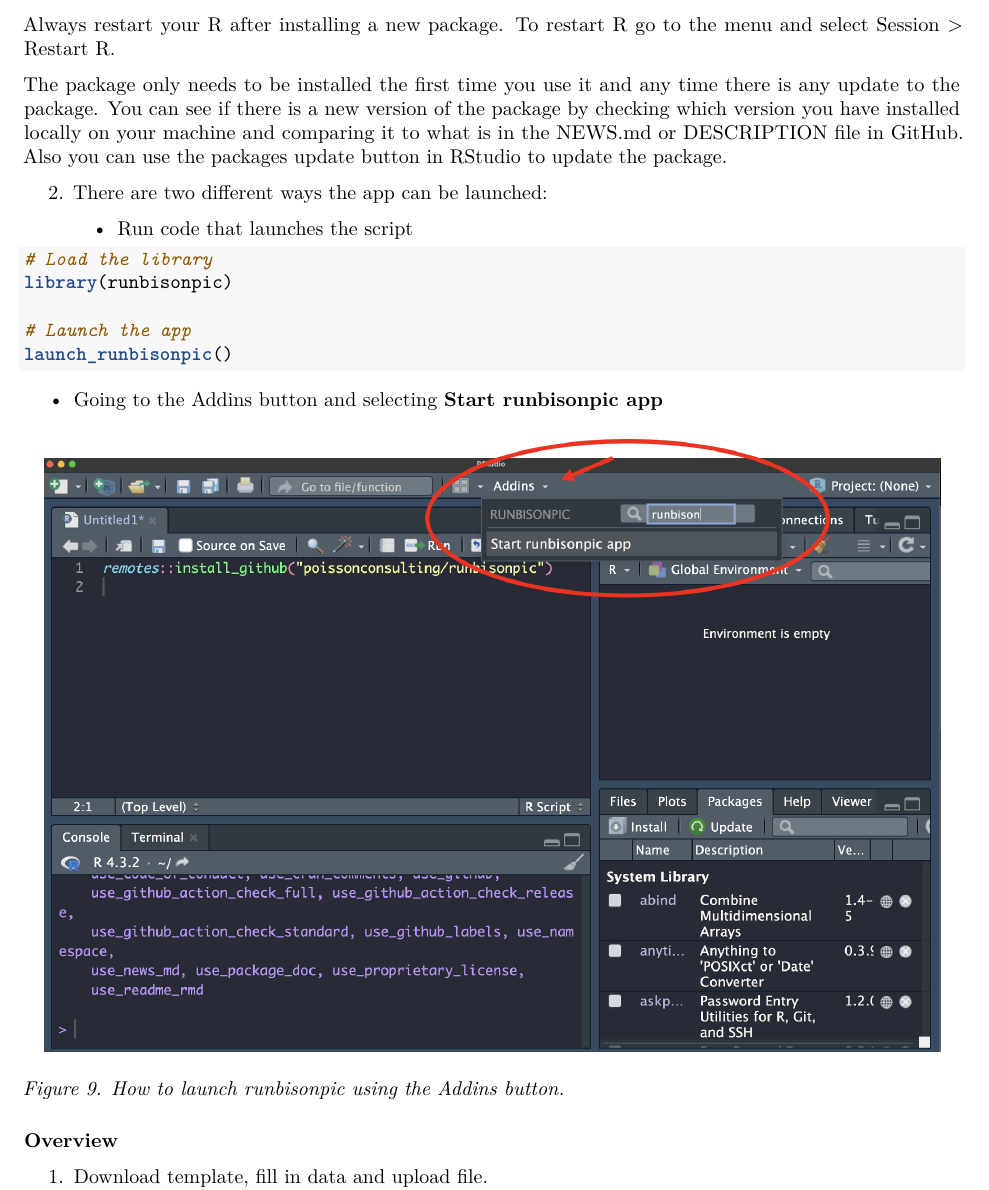
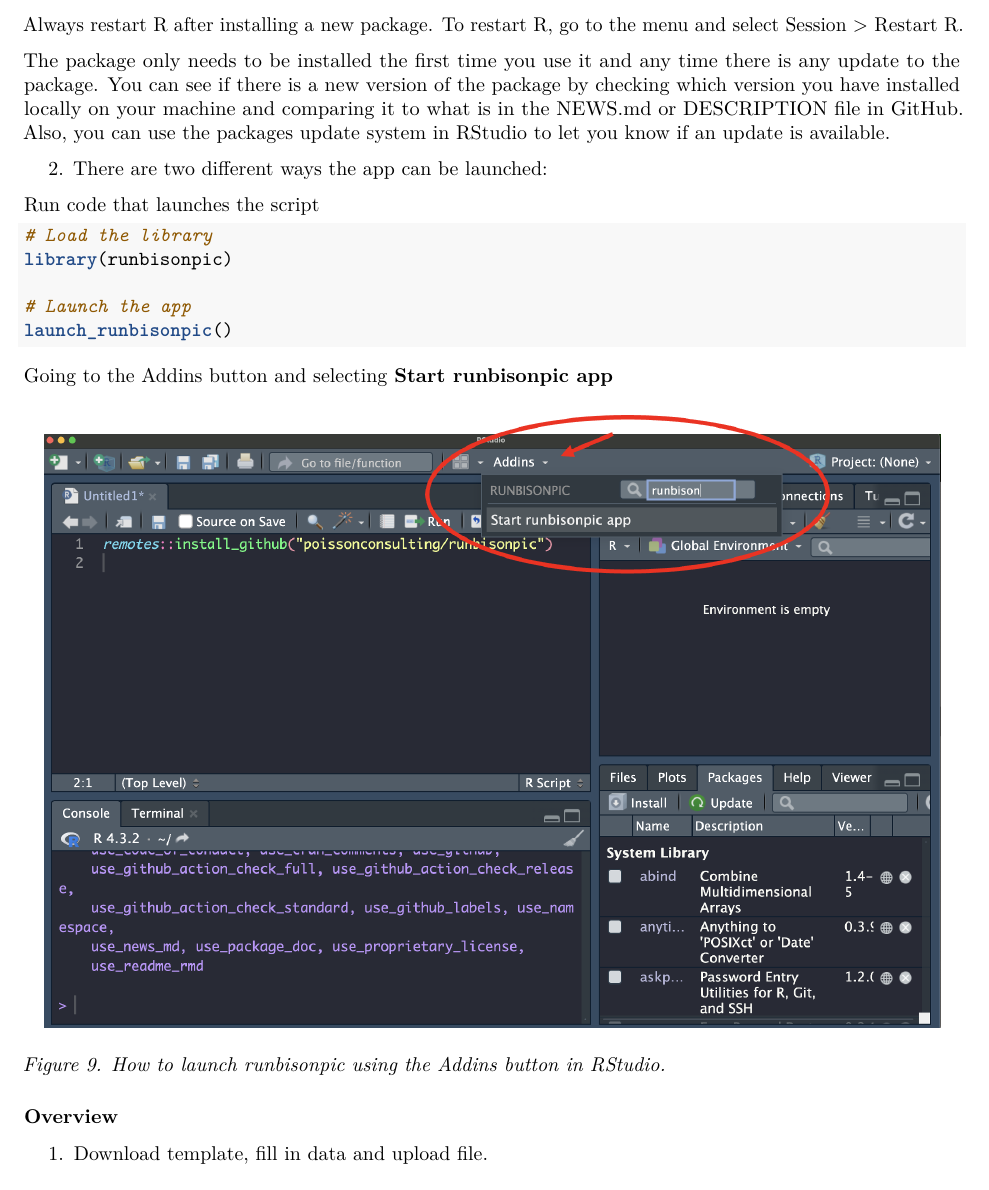
Before and after one commit to poissonconsulting/bisonpictools, an R Markdown document (vignettes/user-guide.Rmd): part of page 8 of 17, cut so that both start at the same text. Rendered offline with R 4.5, knitr and Pandoc, then LaTeX, with nearby package versions.

Commit message:
updating bullet points and wording

````diff
--- a/vignettes/user-guide.Rmd
+++ b/vignettes/user-guide.Rmd
@@ -234,16 +234,20 @@ This app must be launched locally from your computer.
 remotes::install_github("poissonconsulting/runbisonpic")
 ```
 
-Always restart your R after installing a new package.
-To restart R go to the menu and select Session > Restart R.
+Always restart R after installing a new package.
+To restart R, go to the menu and select Session > Restart R.
 
 The package only needs to be installed the first time you use it and any time there is any update to the package.
 You can see if there is a new version of the package by checking which version you have installed locally on your machine and comparing it to what is in the NEWS.md or DESCRIPTION file in [GitHub](https://github.com/poissonconsulting/runbisonpic).
-Also you can use the packages update button in RStudio to update the package.
+Also, you can use the packages update system in RStudio to let you know if an update is available.
 
 2. There are two different ways the app can be launched:
 
-   - Run code that launches the script
+<ul>
+    <ul>
+        <li>Run code that launches the script</li>
+    </ul>
+</ul>
 
 ```{r, eval=FALSE}
 # Load the library
@@ -253,12 +257,16 @@ library(runbisonpic)
 launch_runbisonpic()
 ```
 
-   - Going to the Addins button and selecting **Start runbisonpic app**
+<ul>
+    <ul>
+        <li>Going to the Addins button and selecting **Start runbisonpic app**</li>
+    </ul>
+</ul>
 
 ```{r out.width = '100%', echo = FALSE}
 knitr::include_graphics("figures/runbisonpic-addins-button.png")
 ```
-*<font size="-1">Figure 9. How to launch runbisonpic using the Addins button.</font>*
+*<font size="-1">Figure 9. How to launch runbisonpic using the Addins button in RStudio.</font>*
 
 ### Overview
 
````
